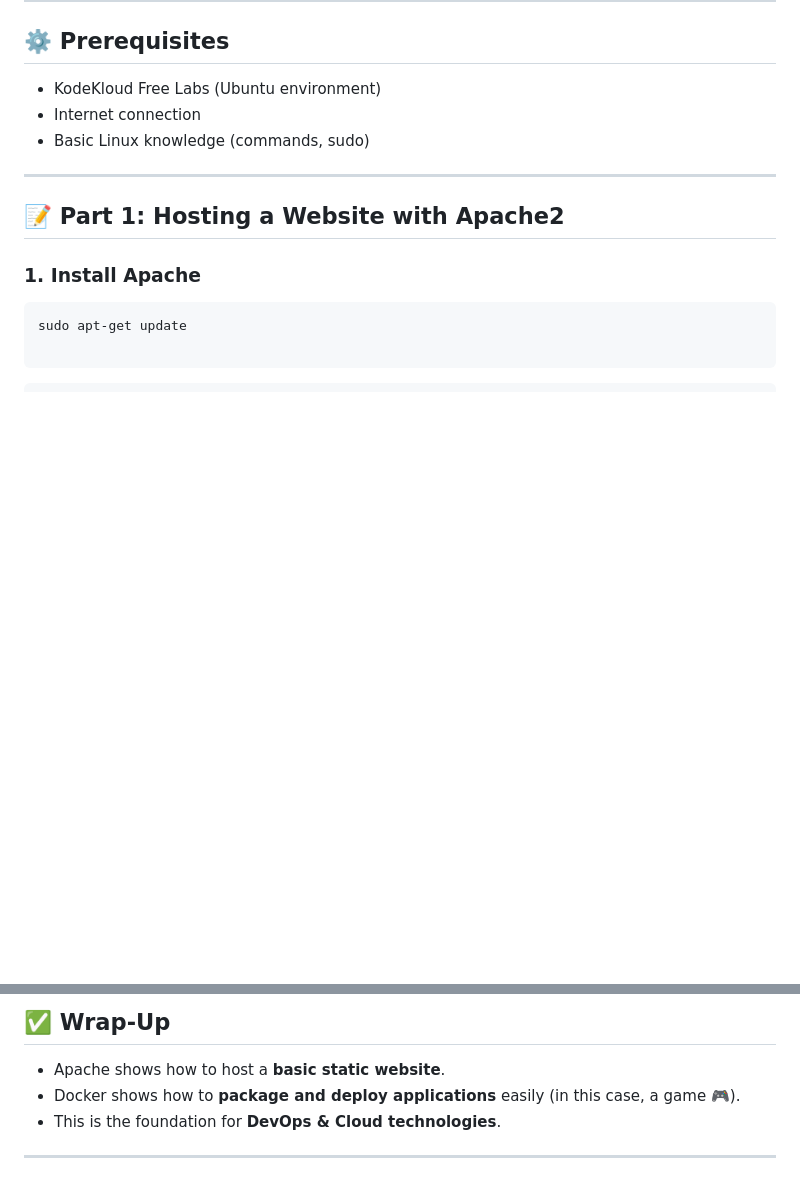
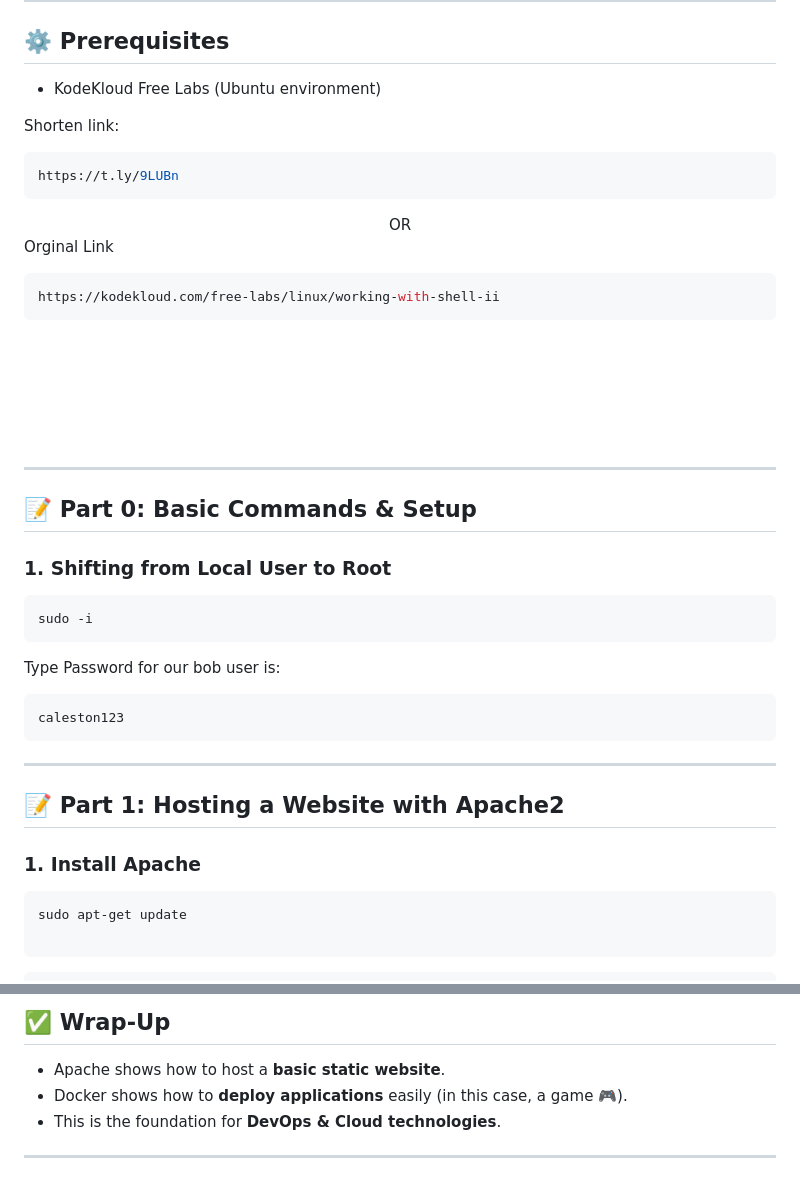
Before and after one commit to Gauravbharane/RHA-DAY, a Markdown page: README.md, 2 parts joined by grey strips. GitHub-like rendering; blank space fills up the shorter version.

````diff
--- a/README.md
+++ b/README.md
@@ -10,9 +10,37 @@ In this workshop, we will do **two practicals**:
 
 ## ⚙️ Prerequisites
 - KodeKloud Free Labs (Ubuntu environment)
-- Internet connection
-- Basic Linux knowledge (commands, sudo)
 
+Shorten link:
+```bash
+https://t.ly/9LUBn
+```
+
+<center>OR</center> </br>
+
+Orginal Link
+ ```bash
+https://kodekloud.com/free-labs/linux/working-with-shell-ii
+```
+
+<br/>
+<br/>
+<br/>
+<br/>
+<br/>
+
+
+---
+## 📝 Part 0: Basic Commands & Setup
+
+### 1. Shifting from Local User to Root
+```bash
+sudo -i
+```
+Type Password for our bob user is:
+```bash
+caleston123
+```
 ---
 
 ## 📝 Part 1: Hosting a Website with Apache2
@@ -85,7 +121,7 @@ http://<your-lab-ip>:8080
 
 ## ✅ Wrap-Up
 - Apache shows how to host a **basic static website**.
-- Docker shows how to **package and deploy applications** easily (in this case, a game 🎮).
+- Docker shows how to **deploy applications** easily (in this case, a game 🎮).
 - This is the foundation for **DevOps & Cloud technologies**.
 
 ---
````
Also changed, not shown: other parts of README.md (+18 -10 lines), images/img1.png (added), images/img2.png (added), images/img3.png (added), images/img4.png (added), images/output1.png (added), images/output2.png (added).
